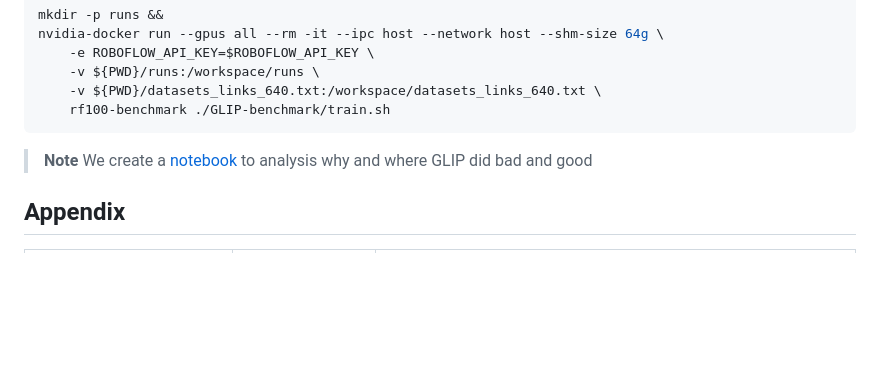
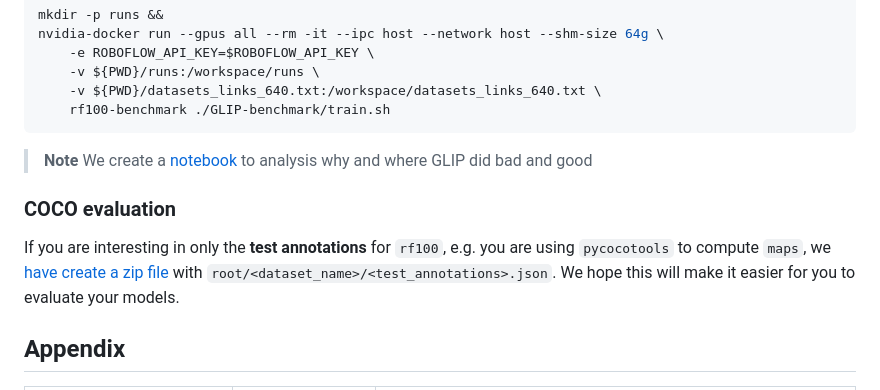
Before and after one commit to roboflow/roboflow-100-benchmark, a Markdown page: README.md, the part around the change. Rendered like a GitHub page; blank space fills up the shorter version.

```diff
--- a/README.md
+++ b/README.md
@@ -192,6 +192,9 @@ nvidia-docker run --gpus all --rm -it --ipc host --network host --shm-size 64g \
 > We create a [notebook](notebooks/zero_shot_analysis.ipynb) to analysis why and where GLIP did bad and good
 
 
+### COCO evaluation
+
+If you are interesting in only the **test annotations** for `rf100`, e.g. you are using `pycocotools` to compute `maps`, we [have create a zip file](https://drive.google.com/file/d/1f6A1qh2e7wv8U9uu04mhCizfx8i48EfR/view?usp=sharing) with `root/<dataset_name>/<test_annotations>.json`. We hope this will make it easier for you to evaluate your models.
 ## Appendix
 
 | dataset                                                                                                   | category        | samples                                                   |
```
